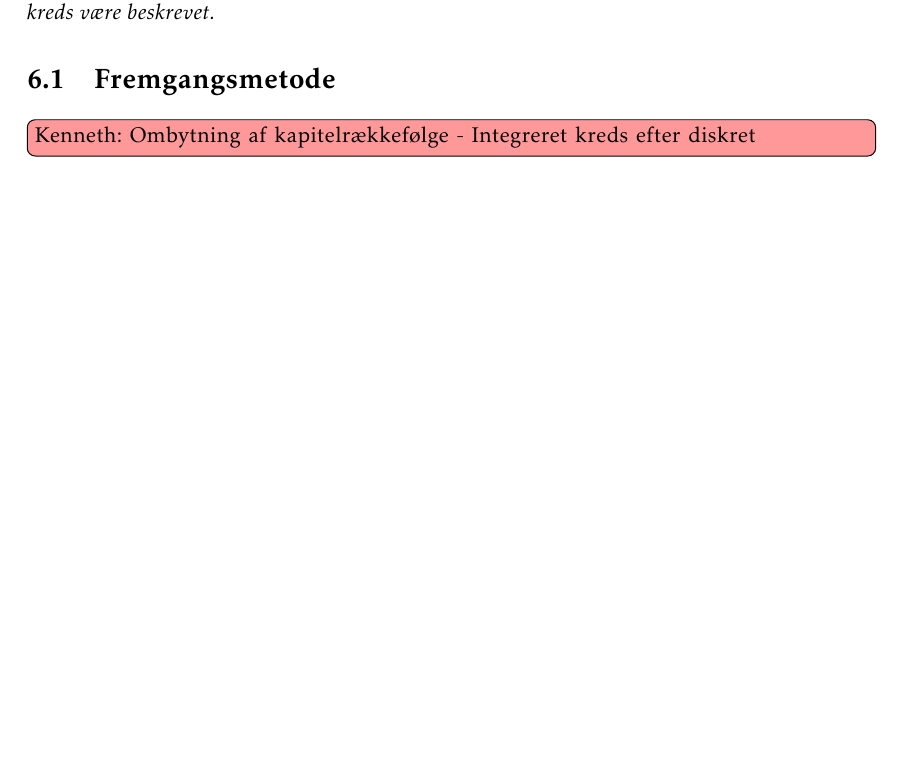
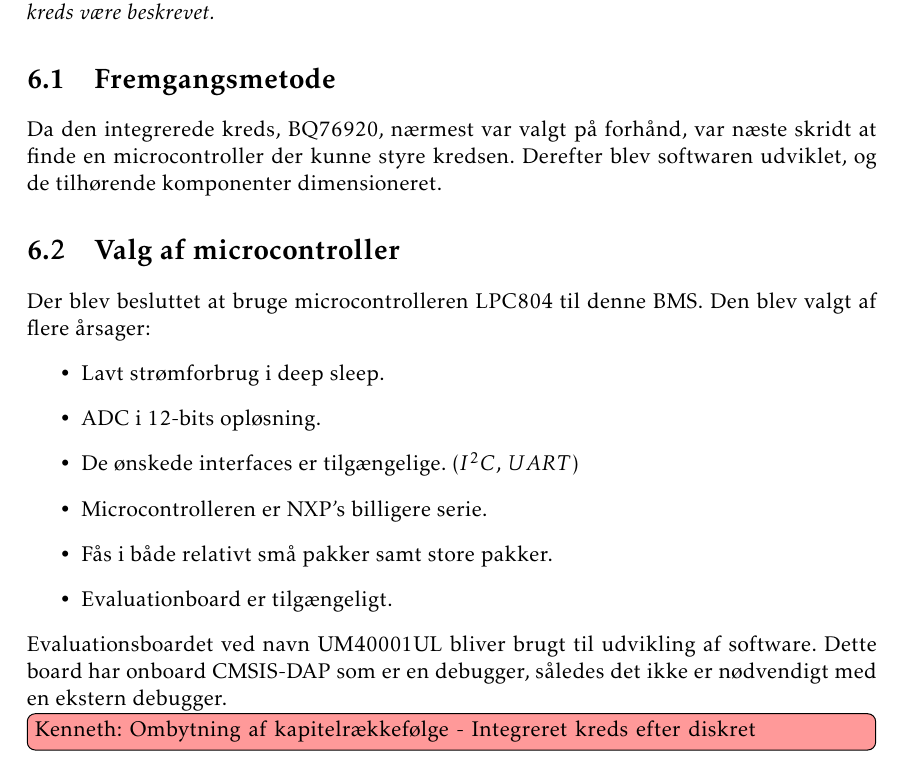
Before and after one commit to fraannk/ee_afgangsprojekt, a LaTeX thesis (rapport.tex, which reads section/afs_udvikling_integreret.tex): part of page 35 of 47, cut so that both start at the same text, the shorter picture padded with empty space. Compiled offline with pdfLaTeX.

Commit message:
Merge conflict

```diff
--- a/section/afs_udvikling_integreret.tex
+++ b/section/afs_udvikling_integreret.tex
@@ -1,4 +1,18 @@
 \section{Fremgangsmetode}
 
+Da den integrerede kreds, BQ76920, nærmest var valgt på forhånd, var næste skridt at finde en microcontroller der kunne styre kredsen. Derefter blev softwaren udviklet, og de tilhørende komponenter dimensioneret.
+
+\section{Valg af microcontroller}\label{afs:valg_af_uc}
+Der blev besluttet at bruge microcontrolleren LPC804 til denne BMS. Den blev valgt af flere årsager:
+\begin{itemize}
+	\item Lavt strømforbrug i deep sleep.
+	\item ADC i 12-bits opløsning.
+	\item De ønskede interfaces er tilgængelige. ($I^2C$, $UART$)
+	\item Microcontrolleren er NXP's billigere serie.
+	\item Fås i både relativt små pakker samt store pakker.
+	\item Evaluationboard er tilgængeligt.
+\end{itemize}
+
+Evaluationsboardet ved navn UM40001UL bliver brugt til udvikling af software. Dette board har onboard CMSIS-DAP som er en debugger, således det ikke er nødvendigt med en ekstern debugger.
 
 \klp{Ombytning af kapitelrækkefølge - Integreret kreds efter diskret}
```
